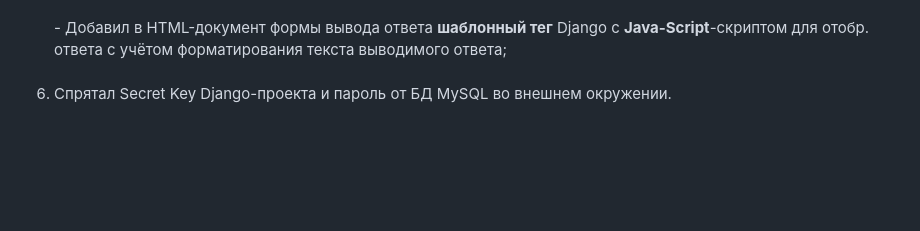
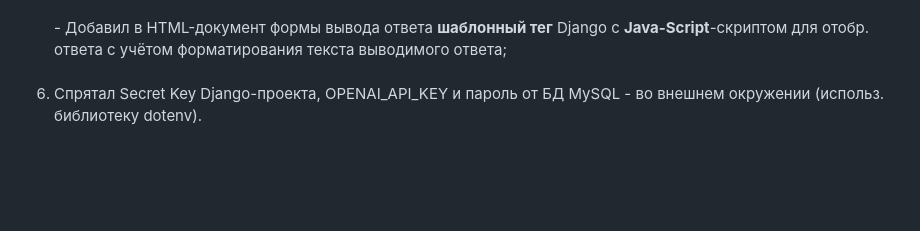
Before and after one commit to nymedvedev/ChatGPT_assistant, a Markdown page: README.md, the part around the change. Drawn GitHub-style.

```diff
--- a/README.md
+++ b/README.md
@@ -135,7 +135,7 @@ Configured saving the text of user requests and the text of ChatGPT responses to
   <br />
           - Добавил в HTML-документ формы вывода ответа <b>шаблонный тег</b> Django с <b>Java-Script</b>-скриптом для отобр. ответа с учётом форматирования текста выводимого ответа;<br />
   <br />
-     <li> Спрятал Secret Key Django-проекта и пароль от БД MySQL во внешнем окружении.</b> </li>
+     <li> Спрятал Secret Key Django-проекта, OPENAI_API_KEY и пароль от БД MySQL - во внешнем окружении (использ. библиотеку dotenv).</b> </li>
 </ol>
 <br />
 <br />
```
